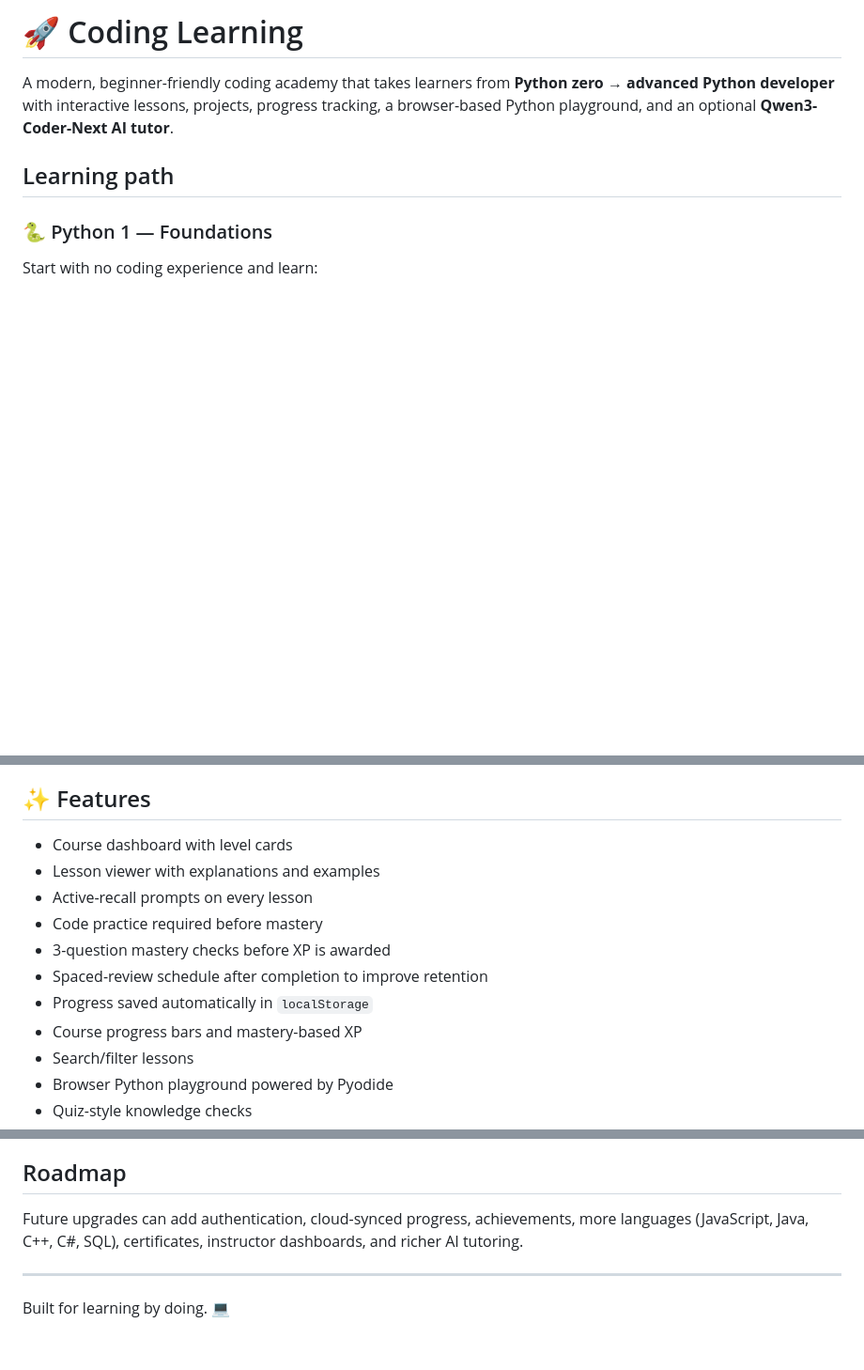
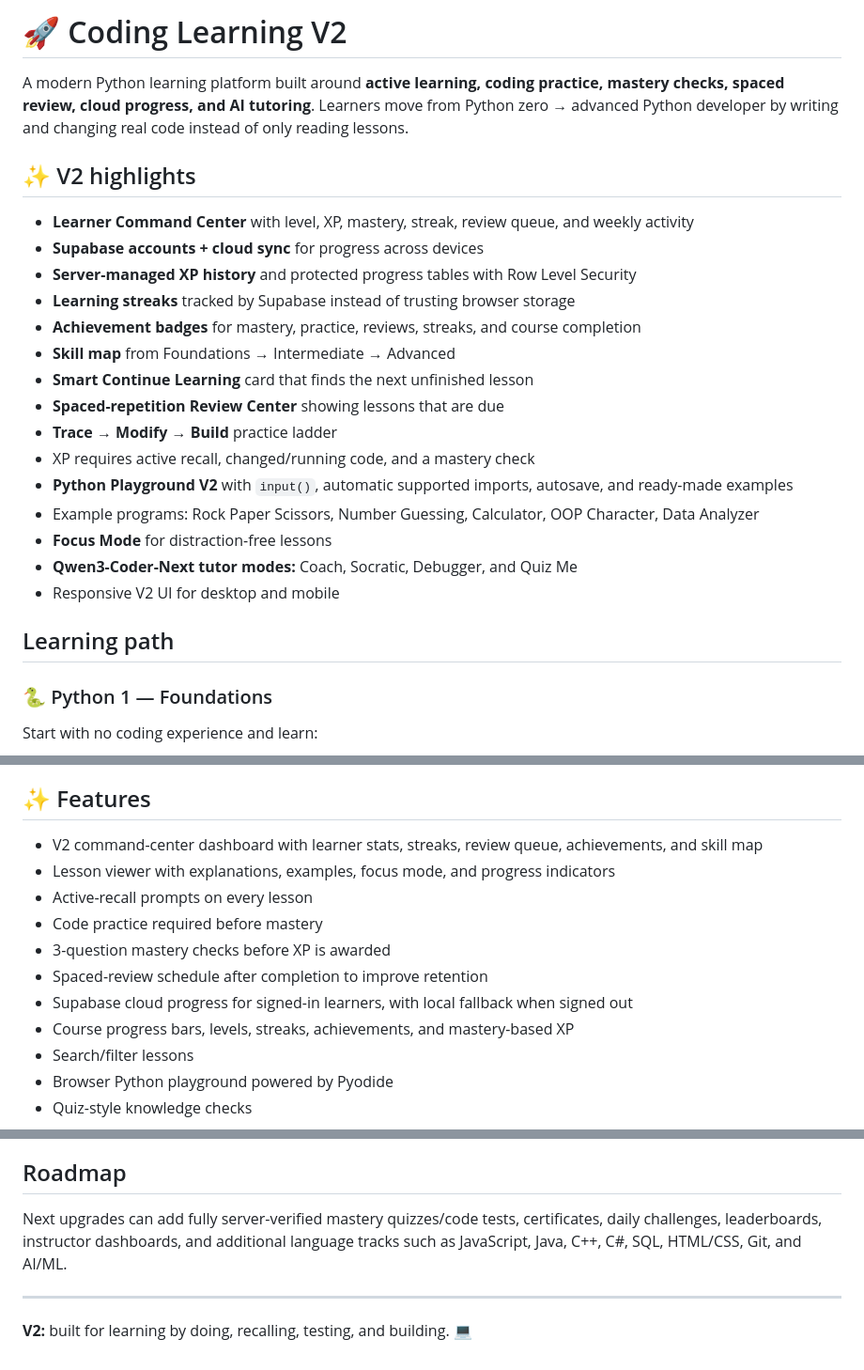
Before and after one commit to dvilrgamerz/coding-learning-, a Markdown page: README.md, 3 parts joined by grey strips. Shown at 94% size. Rendered like a GitHub page; blank space fills up the shorter version.

Commit message:
Document Coding Learning V2 platform

```diff
--- a/README.md
+++ b/README.md
@@ -1,6 +1,24 @@
-# 🚀 Coding Learning
+# 🚀 Coding Learning V2
 
-A modern, beginner-friendly coding academy that takes learners from **Python zero → advanced Python developer** with interactive lessons, projects, progress tracking, a browser-based Python playground, and an optional **Qwen3-Coder-Next AI tutor**.
+A modern Python learning platform built around **active learning, coding practice, mastery checks, spaced review, cloud progress, and AI tutoring**. Learners move from Python zero → advanced Python developer by writing and changing real code instead of only reading lessons.
+
+## ✨ V2 highlights
+
+- **Learner Command Center** with level, XP, mastery, streak, review queue, and weekly activity
+- **Supabase accounts + cloud sync** for progress across devices
+- **Server-managed XP history** and protected progress tables with Row Level Security
+- **Learning streaks** tracked by Supabase instead of trusting browser storage
+- **Achievement badges** for mastery, practice, reviews, streaks, and course completion
+- **Skill map** from Foundations → Intermediate → Advanced
+- **Smart Continue Learning** card that finds the next unfinished lesson
+- **Spaced-repetition Review Center** showing lessons that are due
+- **Trace → Modify → Build** practice ladder
+- XP requires active recall, changed/running code, and a mastery check
+- **Python Playground V2** with `input()`, automatic supported imports, autosave, and ready-made examples
+- Example programs: Rock Paper Scissors, Number Guessing, Calculator, OOP Character, Data Analyzer
+- **Focus Mode** for distraction-free lessons
+- **Qwen3-Coder-Next tutor modes:** Coach, Socratic, Debugger, and Quiz Me
+- Responsive V2 UI for desktop and mobile
 
 ## Learning path
 
@@ -49,14 +67,14 @@ Finish with professional topics:
 
 ## ✨ Features
 
-- Course dashboard with level cards
-- Lesson viewer with explanations and examples
+- V2 command-center dashboard with learner stats, streaks, review queue, achievements, and skill map
+- Lesson viewer with explanations, examples, focus mode, and progress indicators
 - Active-recall prompts on every lesson
 - Code practice required before mastery
 - 3-question mastery checks before XP is awarded
 - Spaced-review schedule after completion to improve retention
-- Progress saved automatically in `localStorage`
-- Course progress bars and mastery-based XP
+- Supabase cloud progress for signed-in learners, with local fallback when signed out
+- Course progress bars, levels, streaks, achievements, and mastery-based XP
 - Search/filter lessons
 - Browser Python playground powered by Pyodide
 - Quiz-style knowledge checks
@@ -121,8 +141,8 @@ coding-learning-/
 
 ## Roadmap
 
-Future upgrades can add authentication, cloud-synced progress, achievements, more languages (JavaScript, Java, C++, C#, SQL), certificates, instructor dashboards, and richer AI tutoring.
+Next upgrades can add fully server-verified mastery quizzes/code tests, certificates, daily challenges, leaderboards, instructor dashboards, and additional language tracks such as JavaScript, Java, C++, C#, SQL, HTML/CSS, Git, and AI/ML.
 
 ---
 
-Built for learning by doing. 💻
+**V2:** built for learning by doing, recalling, testing, and building. 💻
```
Also changed, not shown: other parts of README.md (+2 -0 lines).
